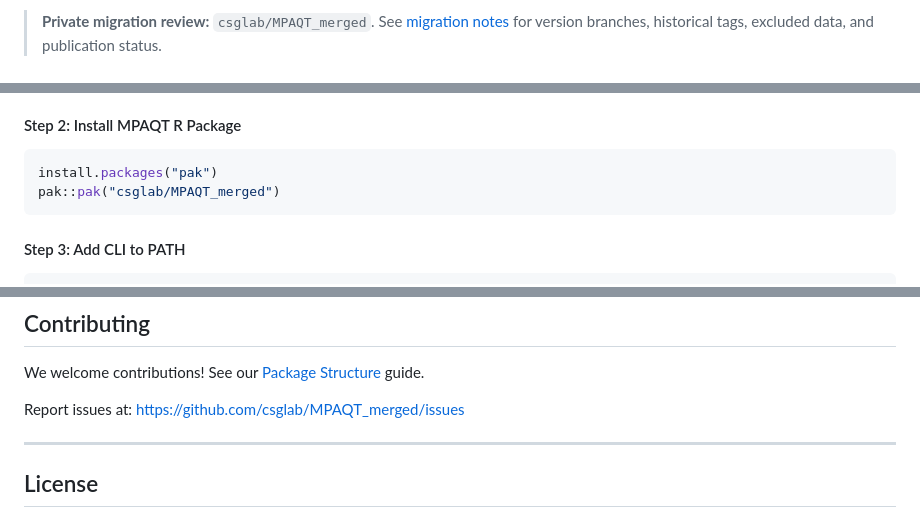
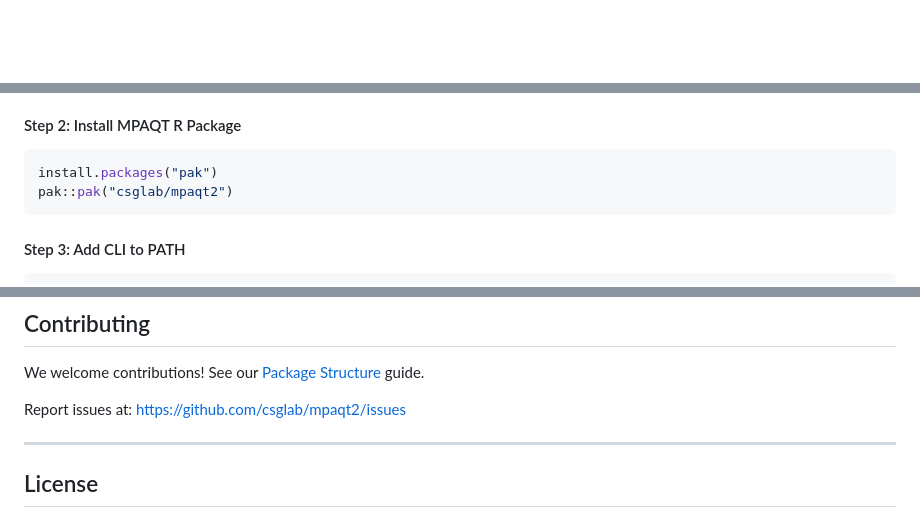
Before and after one commit to csglab/MPAQT, a Markdown page: README.md, 3 parts joined by grey strips. Rendered like a GitHub page; blank space fills up the shorter version.

Commit message:
Restore original README contents

````diff
--- a/README.md
+++ b/README.md
@@ -1,5 +1,3 @@
-> **Private migration review:** `csglab/MPAQT_merged`. See [migration notes](MIGRATION.md) for version branches, historical tags, excluded data, and publication status.
-
 # MPAQT <img src="man/figures/logo.png" align="right" height="139" alt="MPAQT logo" />
 
 <!-- badges: start -->
@@ -49,7 +47,7 @@ Install R (>= 4.0.0) from [CRAN](https://cran.r-project.org/) with compilation t
 
 ```r
 install.packages("pak")
-pak::pak("csglab/MPAQT_merged")
+pak::pak("csglab/mpaqt2")
 ```
 
 #### Step 3: Add CLI to PATH
@@ -218,7 +216,7 @@ If you use MPAQT in your research, please cite:
 
 We welcome contributions! See our [Package Structure](https://csglab.github.io/mpaqt2/articles/package-structure.html) guide.
 
-Report issues at: https://github.com/csglab/MPAQT_merged/issues
+Report issues at: https://github.com/csglab/mpaqt2/issues
 
 ---
 
````
